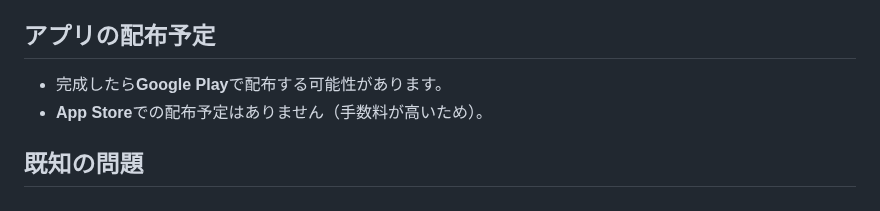
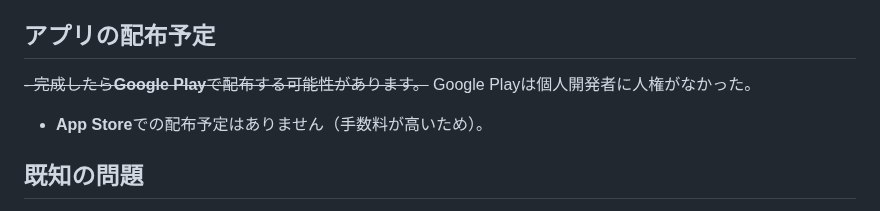
Before and after one commit to ryuya0124/musical_note_calculator, a Markdown page: README.md, the part around the change. Rendered like a GitHub page.

```diff
--- a/README.md
+++ b/README.md
@@ -83,7 +83,8 @@
 最新版を入手するには、リポジトリをフォークし、自分でビルドすることをおすすめします。
 
 ## アプリの配布予定
-- 完成したら**Google Play**で配布する可能性があります。
+~~- 完成したら**Google Play**で配布する可能性があります。~~
+Google Playは個人開発者に人権がなかった。
 - **App Store**での配布予定はありません（手数料が高いため）。
 
 ## 既知の問題
```
